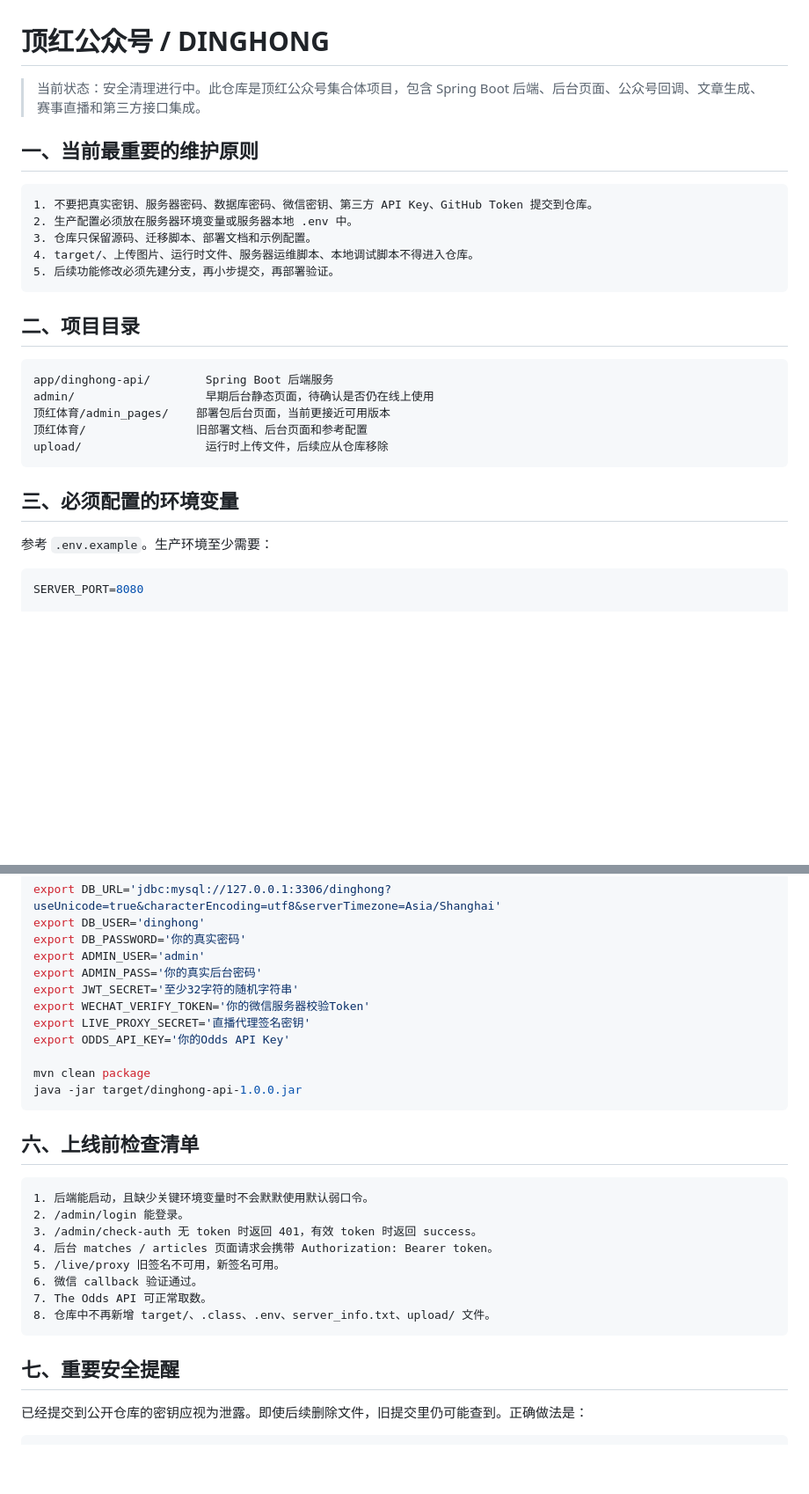
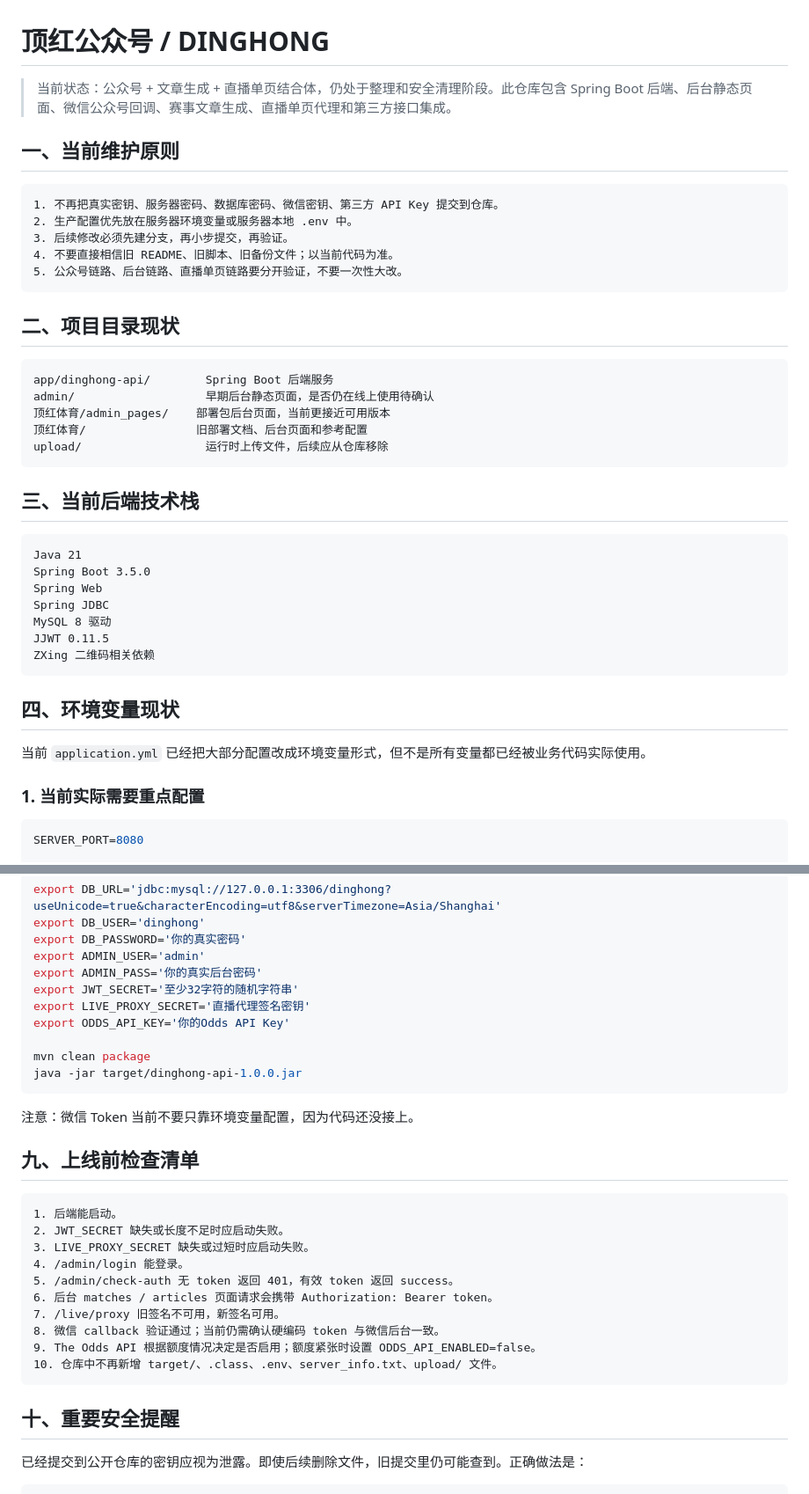
Before and after one commit to imtaka1988-lgtm/DINGHONG, a Markdown page: README.md, 2 parts joined by grey strips. Shown at 88% size. GitHub-like rendering; blank space fills up the shorter version.

````diff
--- a/README.md
+++ b/README.md
@@ -1,30 +1,44 @@
 # 顶红公众号 / DINGHONG
 
-> 当前状态：安全清理进行中。此仓库是顶红公众号集合体项目，包含 Spring Boot 后端、后台页面、公众号回调、文章生成、赛事直播和第三方接口集成。
+> 当前状态：公众号 + 文章生成 + 直播单页结合体，仍处于整理和安全清理阶段。此仓库包含 Spring Boot 后端、后台静态页面、微信公众号回调、赛事文章生成、直播单页代理和第三方接口集成。
 
-## 一、当前最重要的维护原则
+## 一、当前维护原则
 
 ```text
-1. 不要把真实密钥、服务器密码、数据库密码、微信密钥、第三方 API Key、GitHub Token 提交到仓库。
-2. 生产配置必须放在服务器环境变量或服务器本地 .env 中。
-3. 仓库只保留源码、迁移脚本、部署文档和示例配置。
-4. target/、上传图片、运行时文件、服务器运维脚本、本地调试脚本不得进入仓库。
-5. 后续功能修改必须先建分支，再小步提交，再部署验证。
+1. 不再把真实密钥、服务器密码、数据库密码、微信密钥、第三方 API Key 提交到仓库。
+2. 生产配置优先放在服务器环境变量或服务器本地 .env 中。
+3. 后续修改必须先建分支，再小步提交，再验证。
+4. 不要直接相信旧 README、旧脚本、旧备份文件；以当前代码为准。
+5. 公众号链路、后台链路、直播单页链路要分开验证，不要一次性大改。
 ```
 
-## 二、项目目录
+## 二、项目目录现状
 
 ```text
 app/dinghong-api/        Spring Boot 后端服务
-admin/                   早期后台静态页面，待确认是否仍在线上使用
+admin/                   早期后台静态页面，是否仍在线上使用待确认
 顶红体育/admin_pages/    部署包后台页面，当前更接近可用版本
 顶红体育/                旧部署文档、后台页面和参考配置
 upload/                  运行时上传文件，后续应从仓库移除
 ```
 
-## 三、必须配置的环境变量
+## 三、当前后端技术栈
 
-参考 `.env.example`。生产环境至少需要：
+```text
+Java 21
+Spring Boot 3.5.0
+Spring Web
+Spring JDBC
+MySQL 8 驱动
+JJWT 0.11.5
+ZXing 二维码相关依赖
+```
+
+## 四、环境变量现状
+
+当前 `application.yml` 已经把大部分配置改成环境变量形式，但不是所有变量都已经被业务代码实际使用。
+
+### 1. 当前实际需要重点配置
 
 ```bash
 SERVER_PORT=8080
@@ -93,7 +158,6 @@ export DB_PASSWORD='你的真实密码'
 export ADMIN_USER='admin'
 export ADMIN_PASS='你的真实后台密码'
 export JWT_SECRET='至少32字符的随机字符串'
-export WECHAT_VERIFY_TOKEN='你的微信服务器校验Token'
 export LIVE_PROXY_SECRET='直播代理签名密钥'
 export ODDS_API_KEY='你的Odds API Key'
 
@@ -101,20 +165,24 @@ mvn clean package
 java -jar target/dinghong-api-1.0.0.jar
 ```
 
-## 六、上线前检查清单
+注意：微信 Token 当前不要只靠环境变量配置，因为代码还没接上。
+
+## 九、上线前检查清单
 
 ```text
-1. 后端能启动，且缺少关键环境变量时不会默默使用默认弱口令。
-2. /admin/login 能登录。
-3. /admin/check-auth 无 token 时返回 401，有效 token 时返回 success。
-4. 后台 matches / articles 页面请求会携带 Authorization: Bearer token。
-5. /live/proxy 旧签名不可用，新签名可用。
-6. 微信 callback 验证通过。
-7. The Odds API 可正常取数。
-8. 仓库中不再新增 target/、.class、.env、server_info.txt、upload/ 文件。
+1. 后端能启动。
+2. JWT_SECRET 缺失或长度不足时应启动失败。
+3. LIVE_PROXY_SECRET 缺失或过短时应启动失败。
+4. /admin/login 能登录。
+5. /admin/check-auth 无 token 返回 401，有效 token 返回 success。
+6. 后台 matches / articles 页面请求会携带 Authorization: Bearer token。
+7. /live/proxy 旧签名不可用，新签名可用。
+8. 微信 callback 验证通过；当前仍需确认硬编码 token 与微信后台一致。
+9. The Odds API 根据额度情况决定是否启用；额度紧张时设置 ODDS_API_ENABLED=false。
+10. 仓库中不再新增 target/、.class、.env、server_info.txt、upload/ 文件。
 ```
 
-## 七、重要安全提醒
+## 十、重要安全提醒
 
 已经提交到公开仓库的密钥应视为泄露。即使后续删除文件，旧提交里仍可能查到。正确做法是：
 
````
Also changed, not shown: other parts of README.md (+69 -18 lines).
